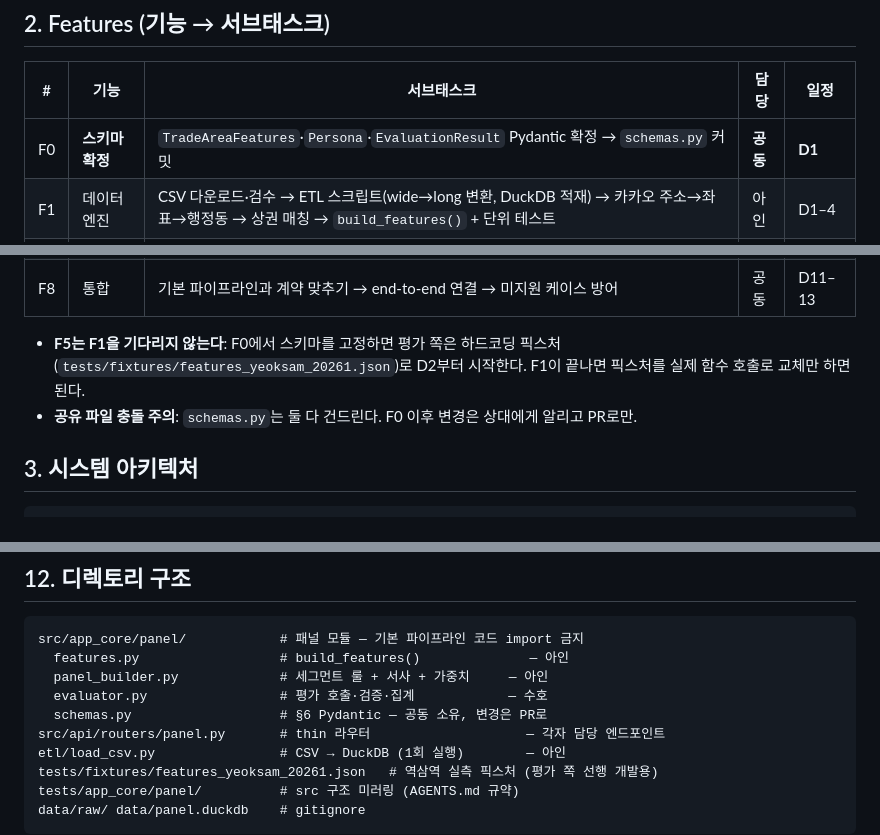
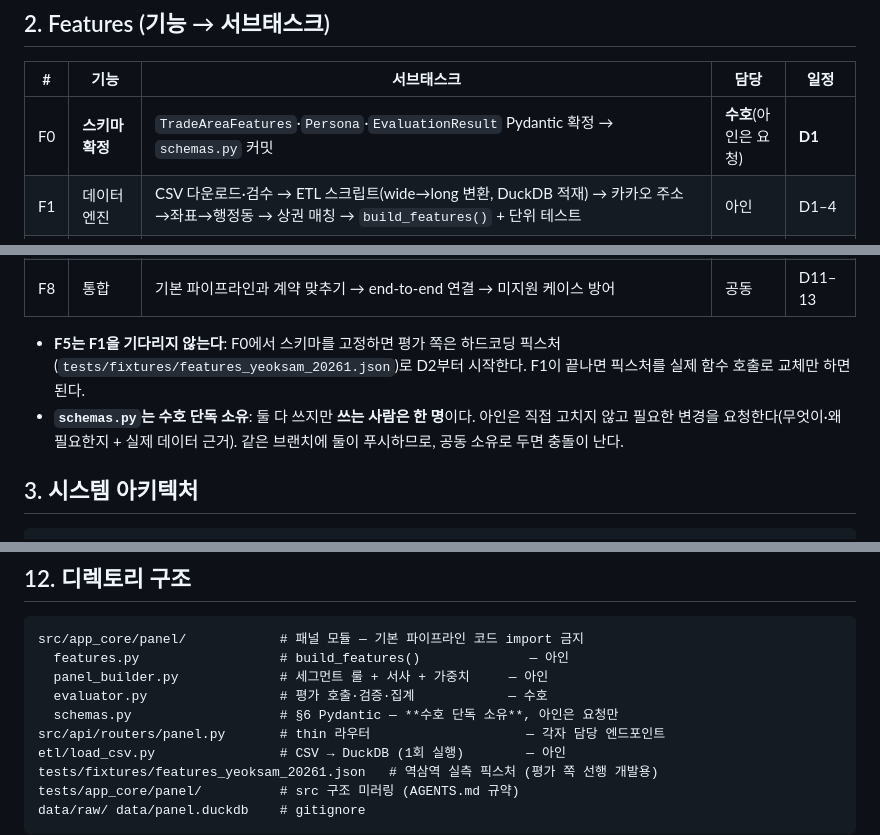
Before and after one commit to Codeit-AI10-Part4-Team4/codeit-ai10-team4-advanced-project, a Markdown page: docs/06_기술계획서_품질검증.md, 3 parts joined by grey strips. Rendered like a GitHub page.

Commit message:
docs: schemas.py 소유권을 수호 단독으로 명시 (아인은 변경 요청)

```diff
--- a/docs/06_기술계획서_품질검증.md
+++ b/docs/06_기술계획서_품질검증.md
@@ -31,7 +31,7 @@
 
 | # | 기능 | 서브태스크 | 담당 | 일정 |
 |---|---|---|---|---|
-| F0 | **스키마 확정** | `TradeAreaFeatures`·`Persona`·`EvaluationResult` Pydantic 확정 → `schemas.py` 커밋 | **공동** | **D1** |
+| F0 | **스키마 확정** | `TradeAreaFeatures`·`Persona`·`EvaluationResult` Pydantic 확정 → `schemas.py` 커밋 | **수호**(아인은 요청) | **D1** |
 | F1 | 데이터 엔진 | CSV 다운로드·검수 → ETL 스크립트(wide→long 변환, DuckDB 적재) → 카카오 주소→좌표→행정동 → 상권 매칭 → `build_features()` + 단위 테스트 | 아인 | D1–4 |
 | F2 | 패널 빌더 | 축 값 유도 룰(§7.1) → 유형 세그먼트 코드 → LLM 서사 생성(배치 1콜) → 가중치 계산 → 수동 조정 API | 아인 | D5–7 |
 | F5 | 평가 엔진 | 평가 프롬프트 + JSON 스키마 → 병렬 호출(asyncio) → 스키마·근거 검증 → 가중 집계·분산 체크 | 수호 | D2–7 |
@@ -40,7 +40,7 @@
 | F8 | 통합 | 기본 파이프라인과 계약 맞추기 → end-to-end 연결 → 미지원 케이스 방어 | 공동 | D11–13 |
 
 - **F5는 F1을 기다리지 않는다**: F0에서 스키마를 고정하면 평가 쪽은 하드코딩 픽스처(`tests/fixtures/features_yeoksam_20261.json`)로 D2부터 시작한다. F1이 끝나면 픽스처를 실제 함수 호출로 교체만 하면 된다.
-- **공유 파일 충돌 주의**: `schemas.py`는 둘 다 건드린다. F0 이후 변경은 상대에게 알리고 PR로만.
+- **`schemas.py`는 수호 단독 소유**: 둘 다 쓰지만 **쓰는 사람은 한 명**이다. 아인은 직접 고치지 않고 필요한 변경을 요청한다(무엇이·왜 필요한지 + 실제 데이터 근거). 같은 브랜치에 둘이 푸시하므로, 공동 소유로 두면 충돌이 난다.
 
 ## 3. 시스템 아키텍처
 
@@ -350,7 +350,7 @@ src/app_core/panel/            # 패널 모듈 — 기본 파이프라인 코드
   features.py                  # build_features()              — 아인
   panel_builder.py             # 세그먼트 룰 + 서사 + 가중치     — 아인
   evaluator.py                 # 평가 호출·검증·집계            — 수호
-  schemas.py                   # §6 Pydantic — 공동 소유, 변경은 PR로
+  schemas.py                   # §6 Pydantic — **수호 단독 소유**, 아인은 요청만
 src/api/routers/panel.py       # thin 라우터                    — 각자 담당 엔드포인트
 etl/load_csv.py                # CSV → DuckDB (1회 실행)        — 아인
 tests/fixtures/features_yeoksam_20261.json   # 역삼역 실측 픽스처 (평가 쪽 선행 개발용)
```
